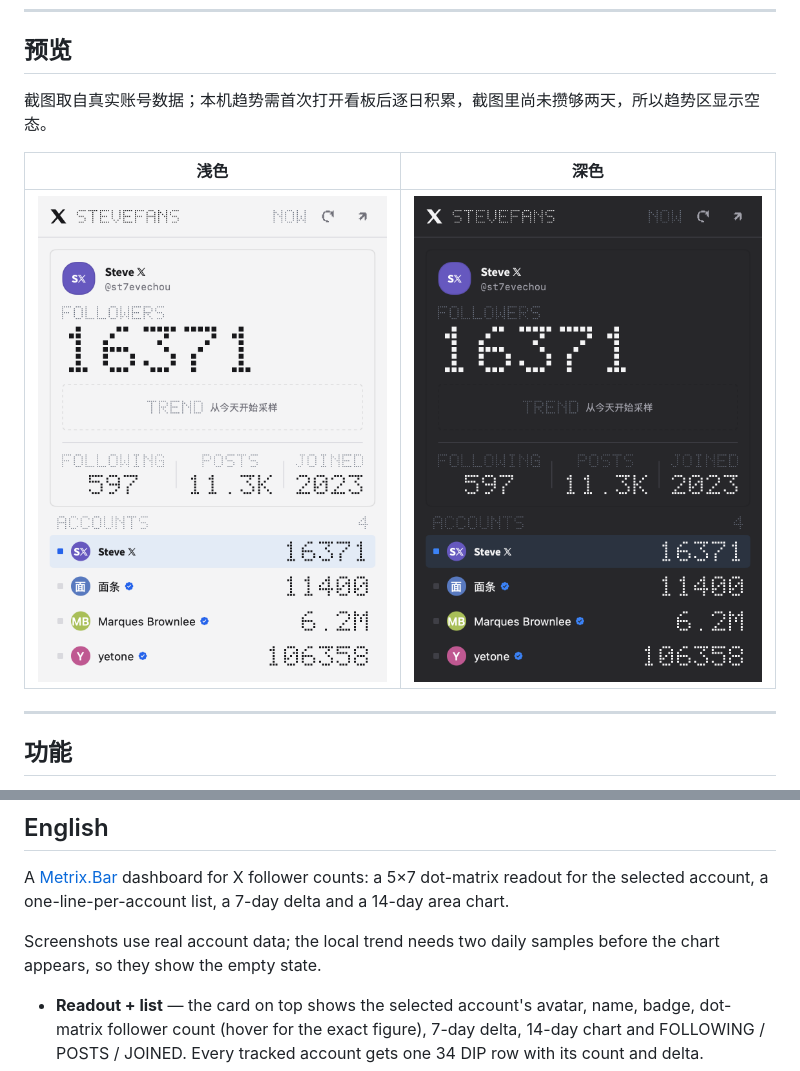
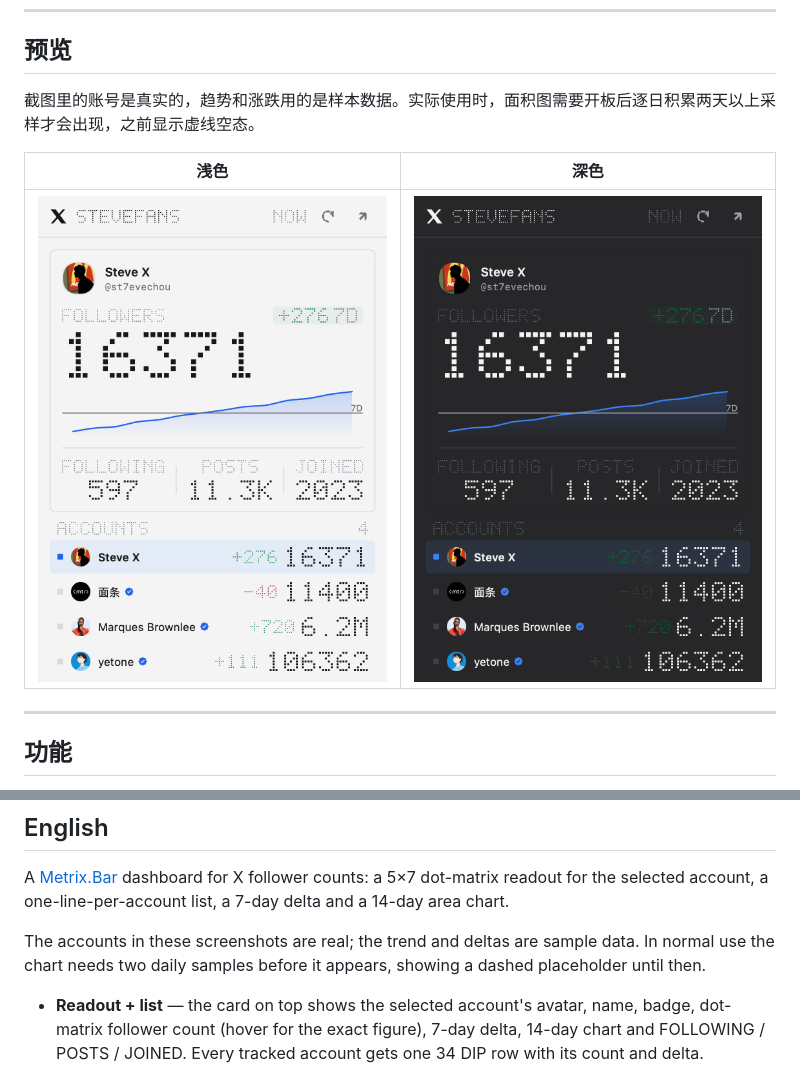
Before and after one commit to zxfccmm4/stevefans-bar, a Markdown page: README.md, 2 parts joined by grey strips. GitHub-like rendering; pictures changed too: screenshots/stevefans-dark.png, screenshots/stevefans-light.png.

Commit message:
docs(readme): new screenshots with the trend chart visible
截图改用夹具模式生成：固定时钟、桩 API 响应和缓存的头像，所以可复现，
不再受 FxTwitter 限流影响。样本趋势数据让面积图、7D 起算线和涨跌都显示出来。

```diff
--- a/README.md
+++ b/README.md
@@ -12,7 +12,7 @@
 
 ## 预览
 
-截图取自真实账号数据；本机趋势需首次打开看板后逐日积累，截图里尚未攒够两天，所以趋势区显示空态。
+截图里的账号是真实的，趋势和涨跌用的是样本数据。实际使用时，面积图需要开板后逐日积累两天以上采样才会出现，之前显示虚线空态。
 
 | 浅色 | 深色 |
 | :---: | :---: |
@@ -133,7 +133,7 @@ jq -n --rawfile source stevefans.bar '{source:$source,tree:true,scheduled:true}'
 
 A [Metrix.Bar](https://metrix.bar) dashboard for X follower counts: a 5×7 dot-matrix readout for the selected account, a one-line-per-account list, a 7-day delta and a 14-day area chart.
 
-Screenshots use real account data; the local trend needs two daily samples before the chart appears, so they show the empty state.
+The accounts in these screenshots are real; the trend and deltas are sample data. In normal use the chart needs two daily samples before it appears, showing a dashed placeholder until then.
 
 - **Readout + list** — the card on top shows the selected account's avatar, name, badge, dot-matrix follower count (hover for the exact figure), 7-day delta, 14-day chart and FOLLOWING / POSTS / JOINED. Every tracked account gets one 34 DIP row with its count and delta.
 - **Switching accounts** — click a row to move it into the readout, double-click to open it on X; the choice persists in `localStorage`. The menu bar always shows the first account.
```
